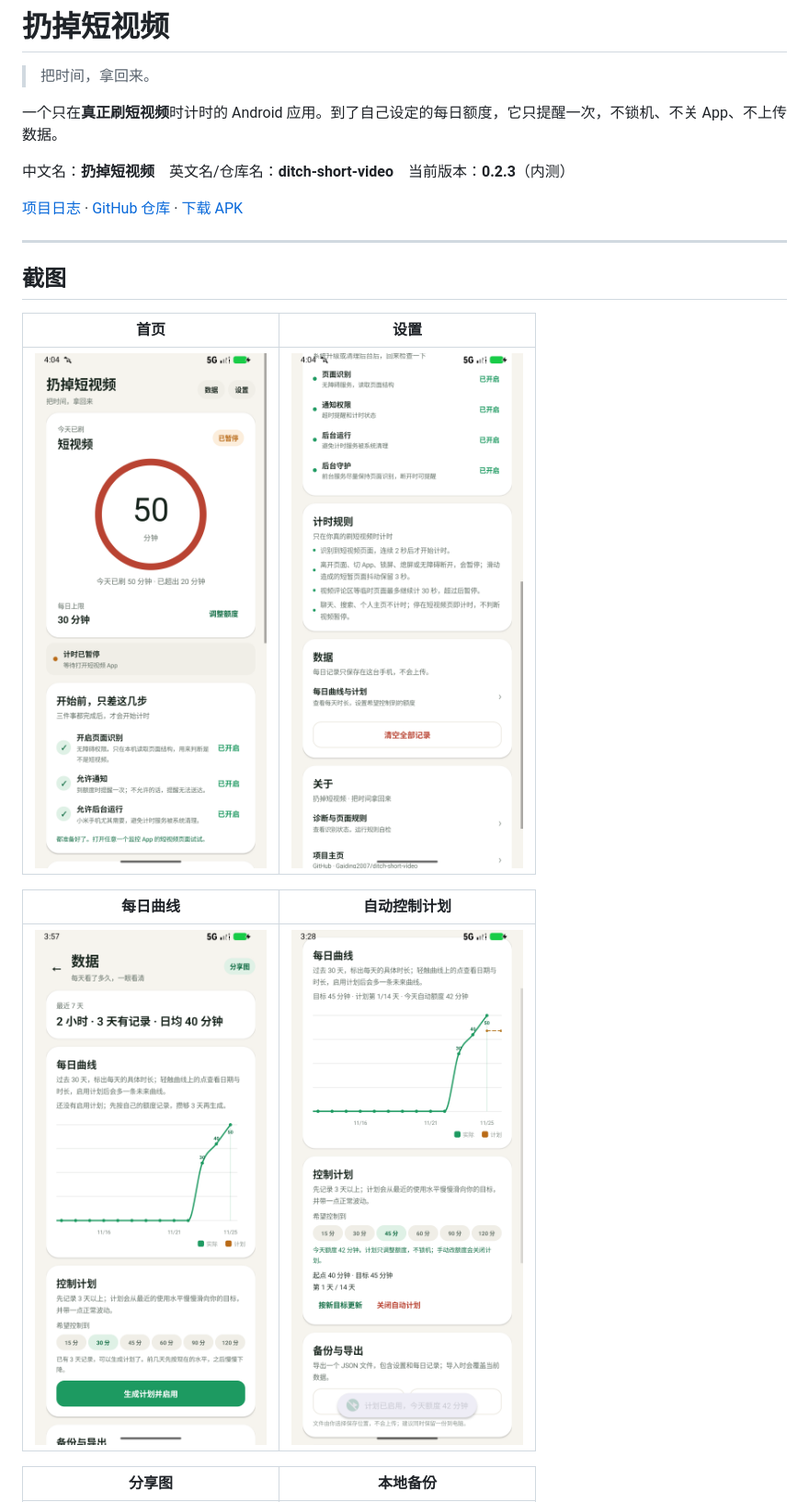
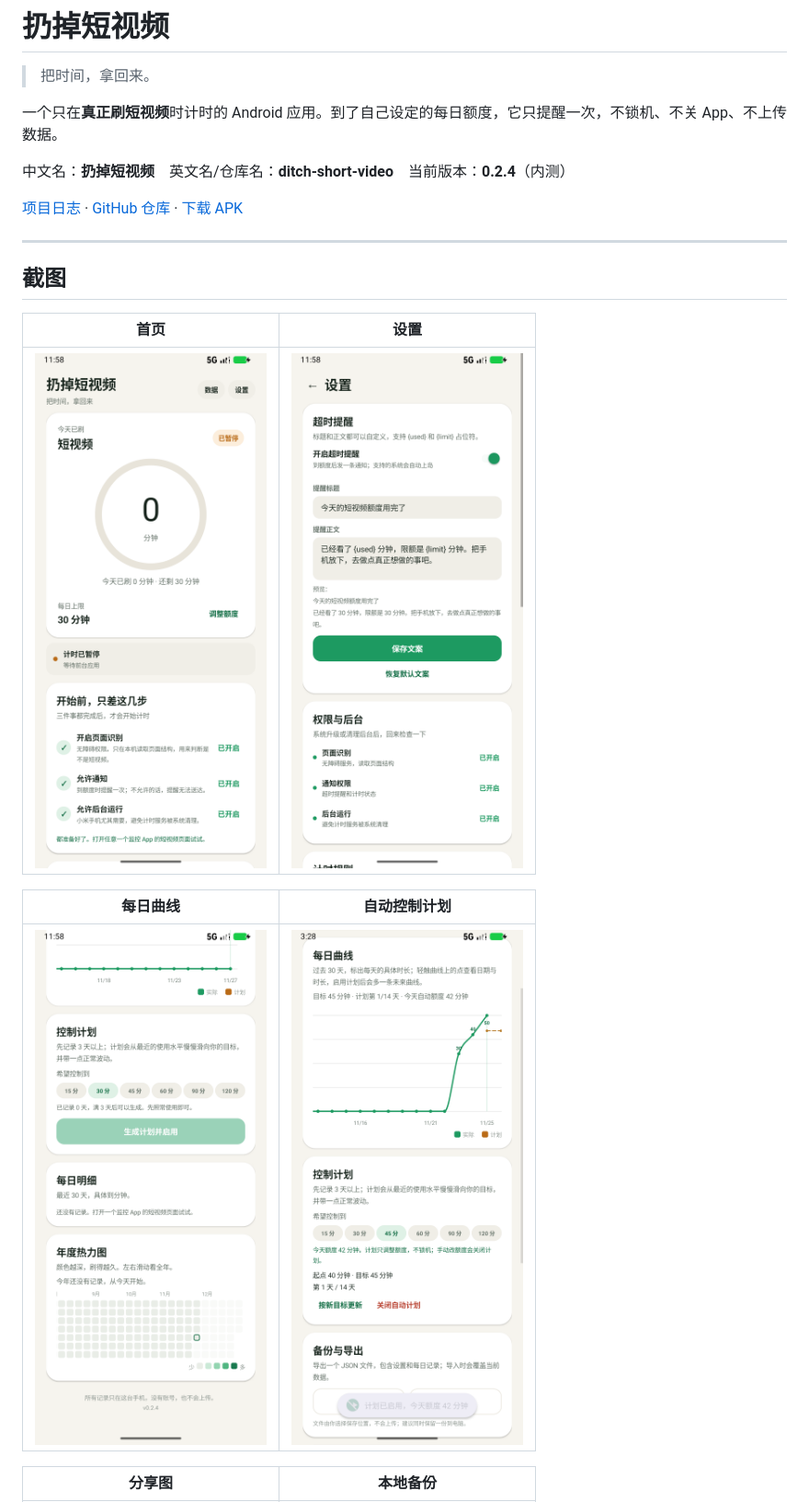
Before and after one commit to Gaiding2007/ditch-short-video, a Markdown page: README.md, the part around one of its changes. Shown at 92% size. Drawn GitHub-style; pictures changed too: docs/screenshots/data.png, docs/screenshots/home.png, docs/screenshots/settings.png.

Commit message:
feat: 扔掉短视频 0.2.4

```diff
--- a/README.md
+++ b/README.md
@@ -4,7 +4,7 @@
 
 一个只在**真正刷短视频**时计时的 Android 应用。到了自己设定的每日额度，它只提醒一次，不锁机、不关 App、不上传数据。
 
-中文名：**扔掉短视频**　英文名/仓库名：**ditch-short-video**　当前版本：**0.2.3**（内测）
+中文名：**扔掉短视频**　英文名/仓库名：**ditch-short-video**　当前版本：**0.2.4**（内测）
 
 [项目日志](log.md) · [GitHub 仓库](https://github.com/Gaiding2007/ditch-short-video) · [下载 APK](https://github.com/Gaiding2007/ditch-short-video/releases/latest)
 
```
Also changed, not shown: other parts of README.md (+7 -7 lines), log.md (+38 -13 lines), docs/screenshots/backup.png, docs/screenshots/diagnostics.png, docs/screenshots/share.png, 10 other files.
